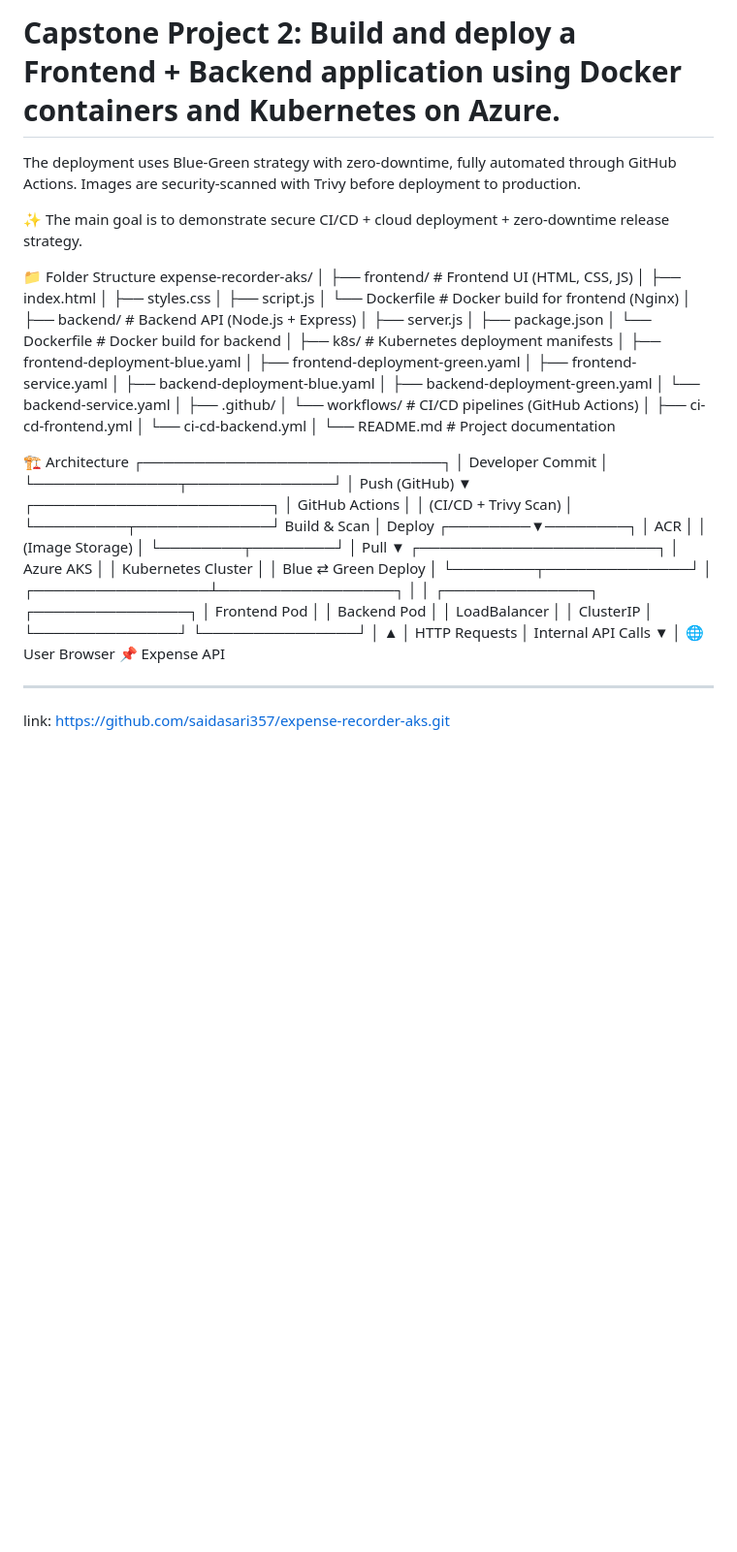
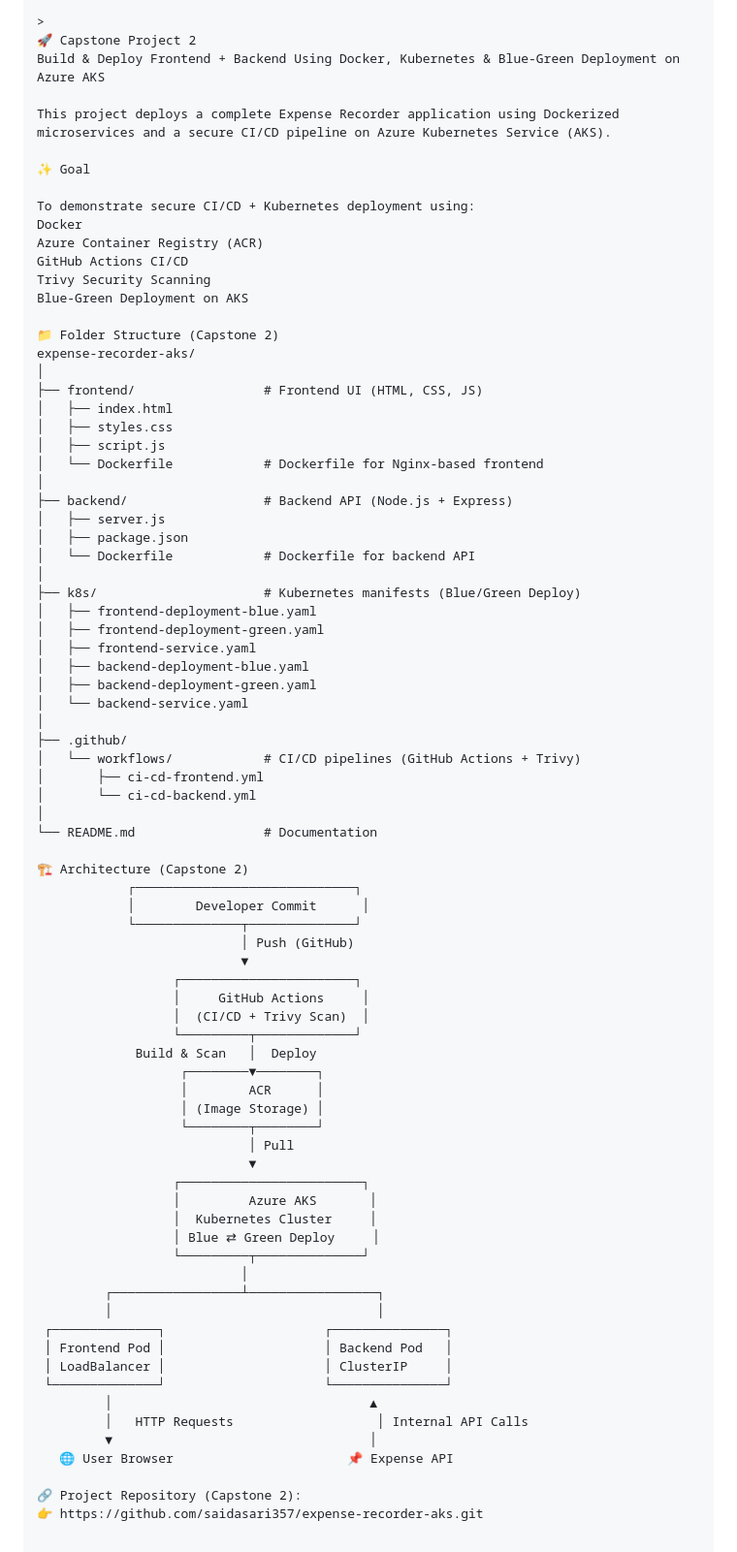
Before and after one commit to saidasari357/fr-CapstoneProjects, a Markdown page: README.md, the part around one of its changes. Shown at 97% size. Drawn GitHub-style; blank space fills up the shorter version.

```diff
--- a/README.md
+++ b/README.md
@@ -48,25 +54,34 @@ fr-CapstoneProjects/
 
-# Capstone Project 2: Build and deploy a Frontend + Backend application using Docker containers and Kubernetes on Azure.
-The deployment uses Blue-Green strategy with zero-downtime, fully automated through GitHub Actions.
-Images are security-scanned with Trivy before deployment to production.
+>
+🚀 Capstone Project 2
+Build & Deploy Frontend + Backend Using Docker, Kubernetes & Blue-Green Deployment on Azure AKS
 
-✨ The main goal is to demonstrate secure CI/CD + cloud deployment + zero-downtime release strategy.
+This project deploys a complete Expense Recorder application using Dockerized microservices and a secure CI/CD pipeline on Azure Kubernetes Service (AKS).
 
-📁 Folder Structure
+✨ Goal
+
+To demonstrate secure CI/CD + Kubernetes deployment using:
+Docker
+Azure Container Registry (ACR)
+GitHub Actions CI/CD
+Trivy Security Scanning
+Blue-Green Deployment on AKS
+
+📁 Folder Structure (Capstone 2)
 expense-recorder-aks/
 │
 ├── frontend/                 # Frontend UI (HTML, CSS, JS)
 │   ├── index.html
 │   ├── styles.css
 │   ├── script.js
-│   └── Dockerfile            # Docker build for frontend (Nginx)
+│   └── Dockerfile            # Dockerfile for Nginx-based frontend
 │
 ├── backend/                  # Backend API (Node.js + Express)
 │   ├── server.js
 │   ├── package.json
-│   └── Dockerfile            # Docker build for backend
+│   └── Dockerfile            # Dockerfile for backend API
 │
-├── k8s/                      # Kubernetes deployment manifests
+├── k8s/                      # Kubernetes manifests (Blue/Green Deploy)
 │   ├── frontend-deployment-blue.yaml
 │   ├── frontend-deployment-green.yaml
 │   ├── frontend-service.yaml
@@ -75,15 +90,15 @@ expense-recorder-aks/
 │   └── backend-service.yaml
 │
 ├── .github/
-│   └── workflows/            # CI/CD pipelines (GitHub Actions)
+│   └── workflows/            # CI/CD pipelines (GitHub Actions + Trivy)
 │       ├── ci-cd-frontend.yml
 │       └── ci-cd-backend.yml
 │
-└── README.md                 # Project documentation
+└── README.md                 # Documentation
 
-🏗 Architecture
+🏗 Architecture (Capstone 2)
             ┌─────────────────────────────┐
-            │       Developer Commit       │
+            │        Developer Commit      │
             └──────────────┬──────────────┘
                            │ Push (GitHub)
                            ▼
@@ -91,29 +106,29 @@ expense-recorder-aks/
                   │     GitHub Actions     │
                   │  (CI/CD + Trivy Scan)  │
                   └─────────┬─────────────┘
-            Build & Scan    │ Deploy
+             Build & Scan   │  Deploy
                    ┌────────▼────────┐
                    │        ACR      │
                    │ (Image Storage) │
                    └────────┬────────┘
                             │ Pull
                             ▼
-                  ┌───────────────────────┐
-                  │     Azure AKS         │
-                  │   Kubernetes Cluster   │
-                  │  Blue ⇄ Green Deploy   │
-                  └────────┬──────────────┘
+                  ┌────────────────────────┐
+                  │         Azure AKS       │
+                  │  Kubernetes Cluster     │
+                  │ Blue ⇄ Green Deploy     │
+                  └─────────┬──────────────┘
                            │
          ┌─────────────────┴─────────────────┐
          │                                   │
  ┌──────────────┐                     ┌───────────────┐
  │ Frontend Pod │                     │ Backend Pod   │
- │ LoadBalancer │                     │ ClusterIP      │
+ │ LoadBalancer │                     │ ClusterIP     │
  └──────────────┘                     └───────────────┘
          │                                  ▲
          │   HTTP Requests                   │ Internal API Calls
          ▼                                  │
    🌐 User Browser                       📌 Expense API
 
----
-link: https://github.com/saidasari357/expense-recorder-aks.git
+🔗 Project Repository (Capstone 2):
+👉 https://github.com/saidasari357/expense-recorder-aks.git
```
Also changed, not shown: other parts of README.md (+24 -18 lines).
